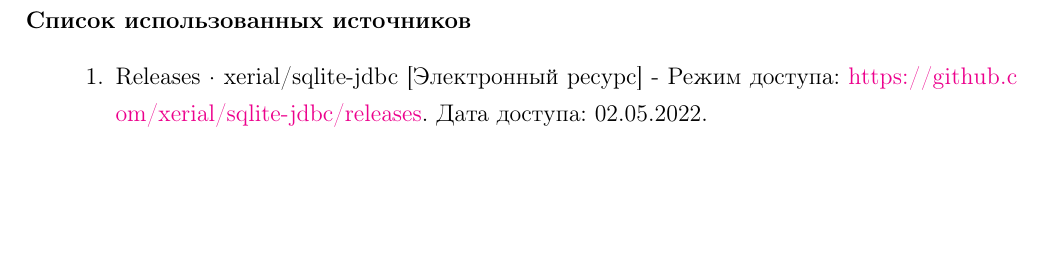
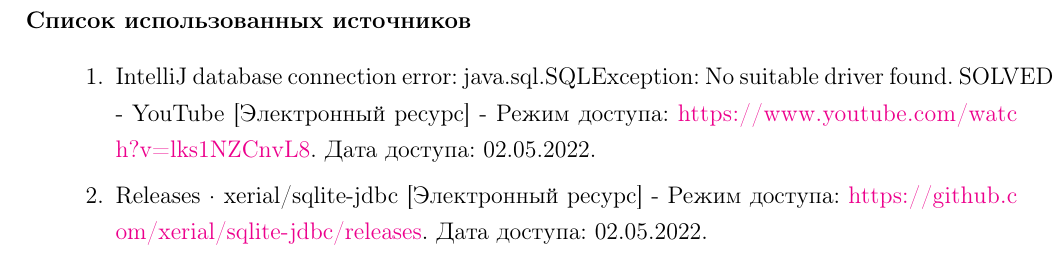
Before and after one commit to BrSTU-PO4-190333/6sem_SPP, a LaTeX document (lab3/report/СПП_ПО-4_Галанин_лаб3.tex): part of page 3 of 3, cut so that both start at the same text, the shorter picture padded with empty space. Compiled offline with pdfLaTeX.

Commit message:
lab3/Galanin_Pavel : Updated report

```diff
--- a/lab3/report/СПП_ПО-4_Галанин_лаб3.tex
+++ b/lab3/report/СПП_ПО-4_Галанин_лаб3.tex
@@ -89,7 +89,10 @@
     % \section*{Список использованных источников}
     \paragraph{} \textbf{Список использованных источников}
     \begin{enumerate}
-        \item[1.] Releases · xerial/sqlite-jdbc [Электронный ресурс]
+        \item[1.] IntelliJ database connection error: java.sql.SQLException: No suitable driver found. SOLVED - YouTube [Электронный ресурс]
+        - Режим доступа: \url{https://www.youtube.com/watch?v=lks1NZCnvL8}.
+        Дата~доступа:~02.05.2022.
+        \item[2.] Releases · xerial/sqlite-jdbc [Электронный ресурс]
         - Режим доступа: \url{https://github.com/xerial/sqlite-jdbc/releases}.
         Дата~доступа:~02.05.2022.
     \end{enumerate}
```
